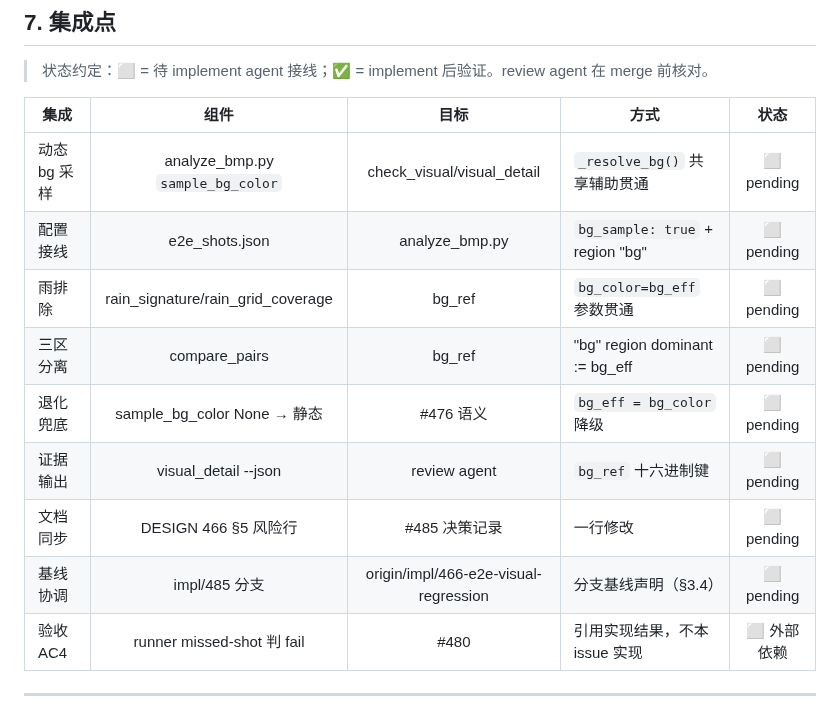
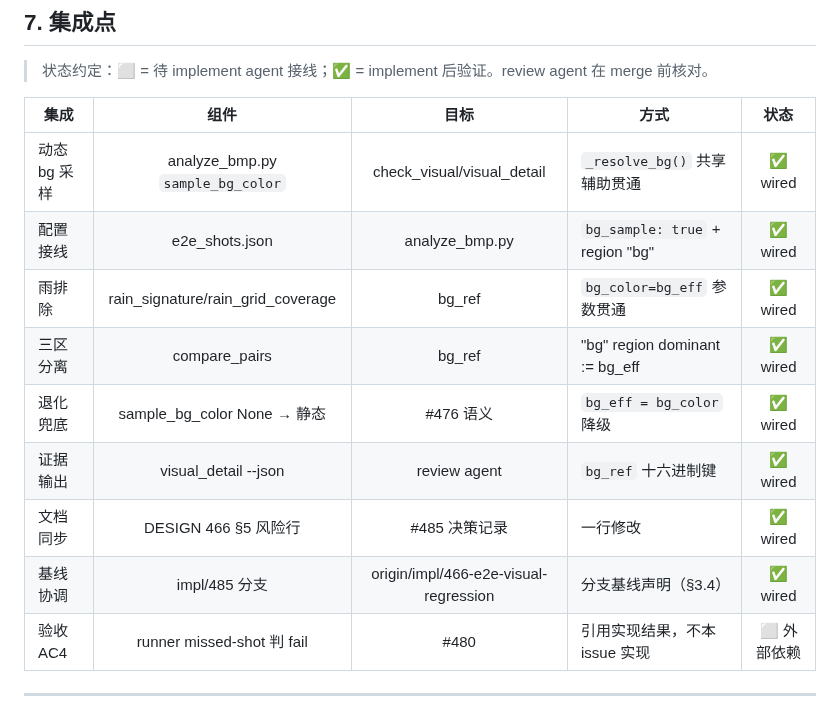
Before and after one commit to devvi/agent-game-test, a Markdown page: docs/DESIGN/485-bgpulse-bg-bucket-leak.md, the part around the change. Drawn GitHub-style.

Commit message:
docs(485): mark §7 integration points wired (review evidence)

```diff
--- a/docs/DESIGN/485-bgpulse-bg-bucket-leak.md
+++ b/docs/DESIGN/485-bgpulse-bg-bucket-leak.md
@@ -313,14 +313,14 @@ check_visual → fails.append("bg_sample requires a region named 'bg'") → retu
 
 | 集成 | 组件 | 目标 | 方式 | 状态 |
 |------|:---:|:---:|------|:---:|
-| 动态 bg 采样 | analyze_bmp.py `sample_bg_color` | check_visual/visual_detail | `_resolve_bg()` 共享辅助贯通 | ⬜ pending |
-| 配置接线 | e2e_shots.json | analyze_bmp.py | `bg_sample: true` + region "bg" | ⬜ pending |
-| 雨排除 | rain_signature/rain_grid_coverage | bg_ref | `bg_color=bg_eff` 参数贯通 | ⬜ pending |
-| 三区分离 | compare_pairs | bg_ref | "bg" region dominant := bg_eff | ⬜ pending |
-| 退化兜底 | sample_bg_color None → 静态 | #476 语义 | `bg_eff = bg_color` 降级 | ⬜ pending |
-| 证据输出 | visual_detail --json | review agent | `bg_ref` 十六进制键 | ⬜ pending |
-| 文档同步 | DESIGN 466 §5 风险行 | #485 决策记录 | 一行修改 | ⬜ pending |
-| 基线协调 | impl/485 分支 | origin/impl/466-e2e-visual-regression | 分支基线声明（§3.4）| ⬜ pending |
+| 动态 bg 采样 | analyze_bmp.py `sample_bg_color` | check_visual/visual_detail | `_resolve_bg()` 共享辅助贯通 | ✅ wired |
+| 配置接线 | e2e_shots.json | analyze_bmp.py | `bg_sample: true` + region "bg" | ✅ wired |
+| 雨排除 | rain_signature/rain_grid_coverage | bg_ref | `bg_color=bg_eff` 参数贯通 | ✅ wired |
+| 三区分离 | compare_pairs | bg_ref | "bg" region dominant := bg_eff | ✅ wired |
+| 退化兜底 | sample_bg_color None → 静态 | #476 语义 | `bg_eff = bg_color` 降级 | ✅ wired |
+| 证据输出 | visual_detail --json | review agent | `bg_ref` 十六进制键 | ✅ wired |
+| 文档同步 | DESIGN 466 §5 风险行 | #485 决策记录 | 一行修改 | ✅ wired |
+| 基线协调 | impl/485 分支 | origin/impl/466-e2e-visual-regression | 分支基线声明（§3.4）| ✅ wired |
 | 验收 AC4 | runner missed-shot 判 fail | #480 | 引用实现结果，不本 issue 实现 | ⬜ 外部依赖 |
 
 ---
```
